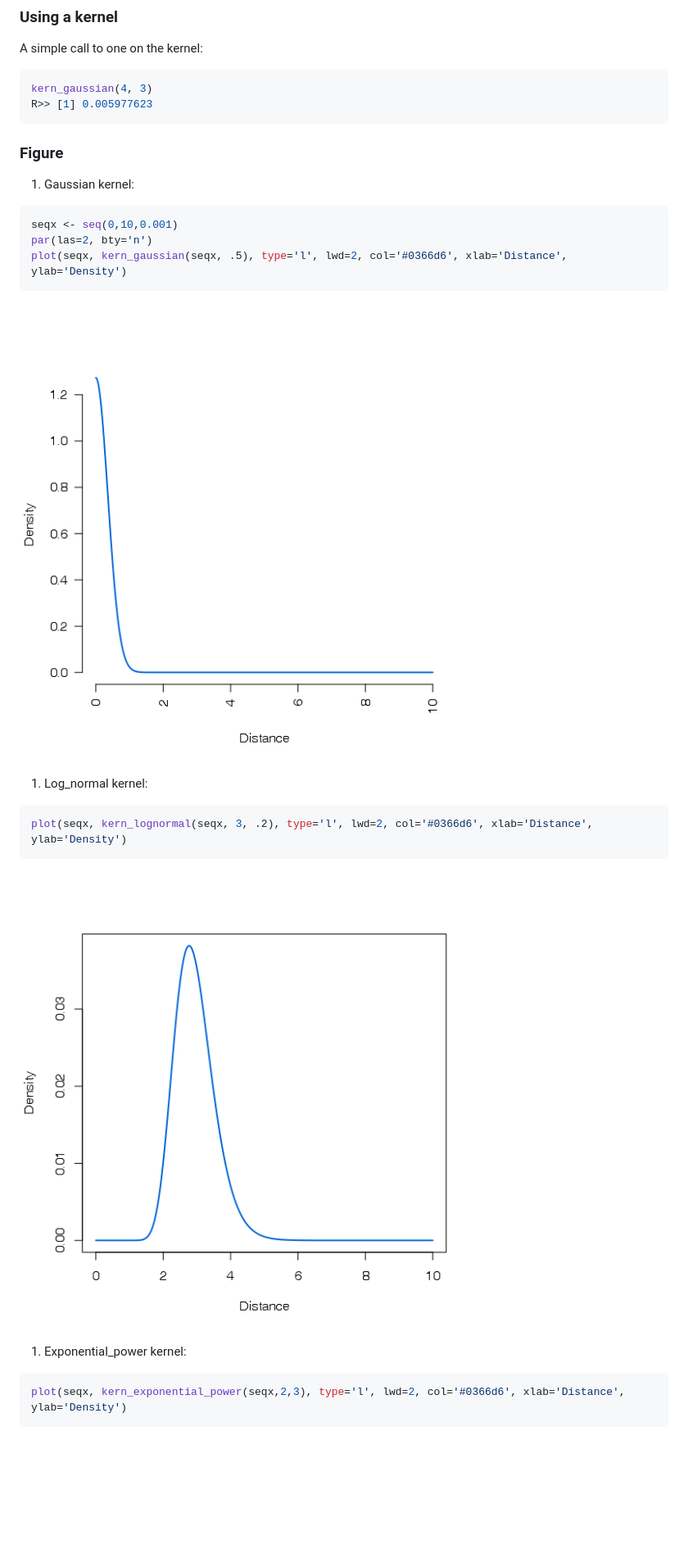
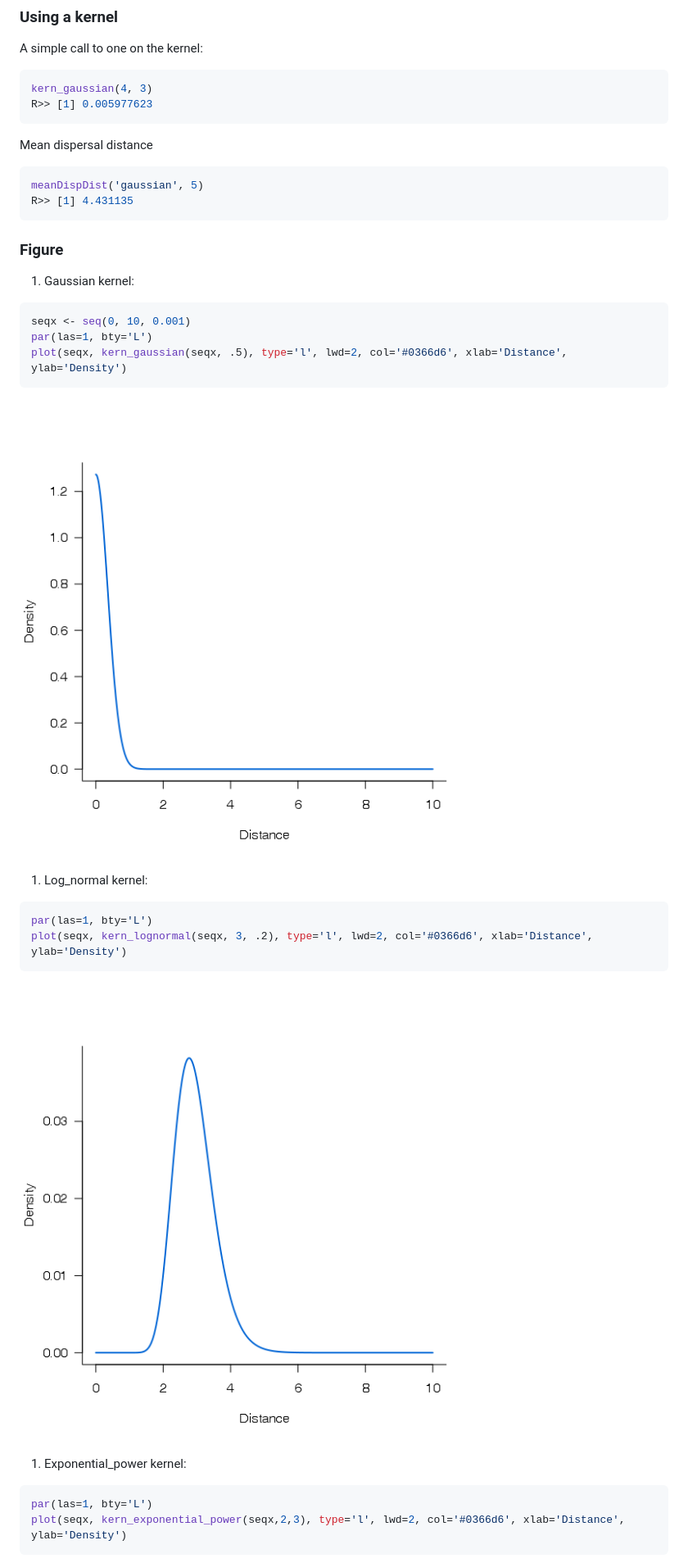
Before and after one commit to KevCaz/diskers, a Markdown page: README.md, the part around the change printed below. Shown: that part at 82% size. Rendered like a GitHub page; pictures changed too: inst/unnamed-chunk-4-1.png, inst/unnamed-chunk-5-1.png; blank space fills up the shorter version.

````diff
--- a/README.md
+++ b/README.md
@@ -40,29 +40,38 @@ kern_gaussian(4, 3)
 R>> [1] 0.005977623
 ```
 
+Mean dispersal distance
+
+``` r
+meanDispDist('gaussian', 5)
+R>> [1] 4.431135
+```
+
 ### Figure
 
 1.  Gaussian kernel:
 
 ``` r
-seqx <- seq(0,10,0.001)
-par(las=2, bty='n')
+seqx <- seq(0, 10, 0.001)
+par(las=1, bty='L')
 plot(seqx, kern_gaussian(seqx, .5), type='l', lwd=2, col='#0366d6', xlab='Distance', ylab='Density')
 ```
 
-![](inst/unnamed-chunk-3-1.png)
+![](inst/unnamed-chunk-4-1.png)
 
 1.  Log\_normal kernel:
 
 ``` r
+par(las=1, bty='L')
 plot(seqx, kern_lognormal(seqx, 3, .2), type='l', lwd=2, col='#0366d6', xlab='Distance', ylab='Density')
 ```
 
-![](inst/unnamed-chunk-4-1.png)
+![](inst/unnamed-chunk-5-1.png)
 
 1.  Exponential\_power kernel:
 
 ``` r
+par(las=1, bty='L')
 plot(seqx, kern_exponential_power(seqx,2,3), type='l', lwd=2, col='#0366d6', xlab='Distance', ylab='Density')
 ```
 
````
Also changed, not shown: other parts of README.md (+2 -2 lines), inst/unnamed-chunk-6-1.png (added), 1 other file.
